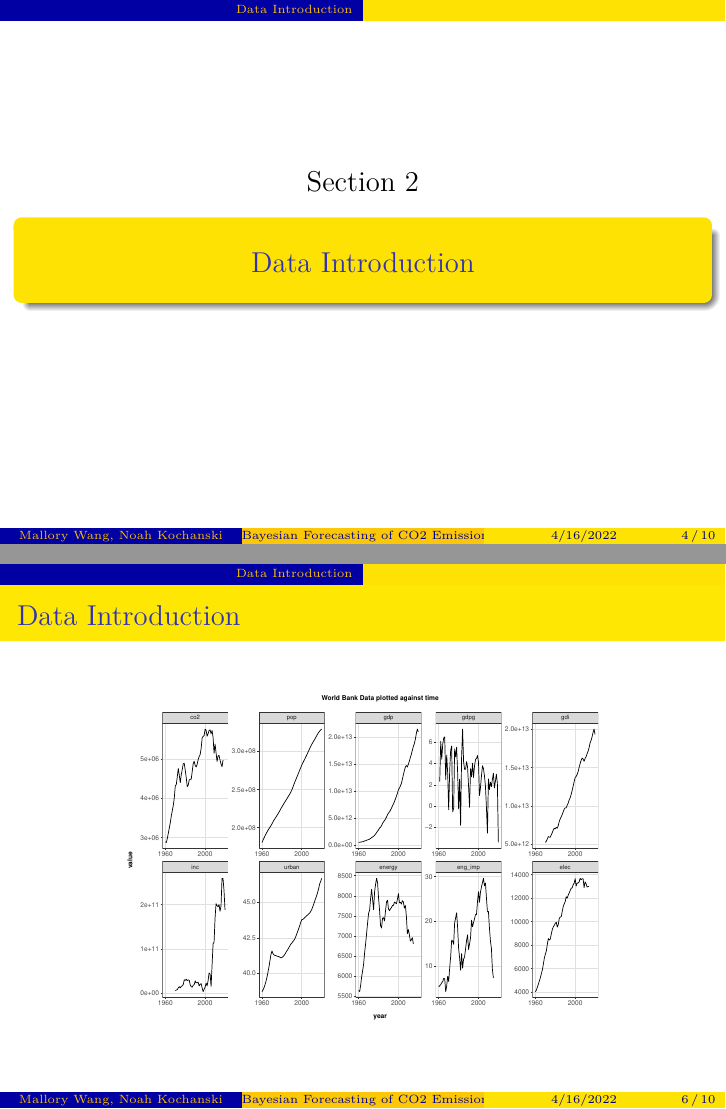
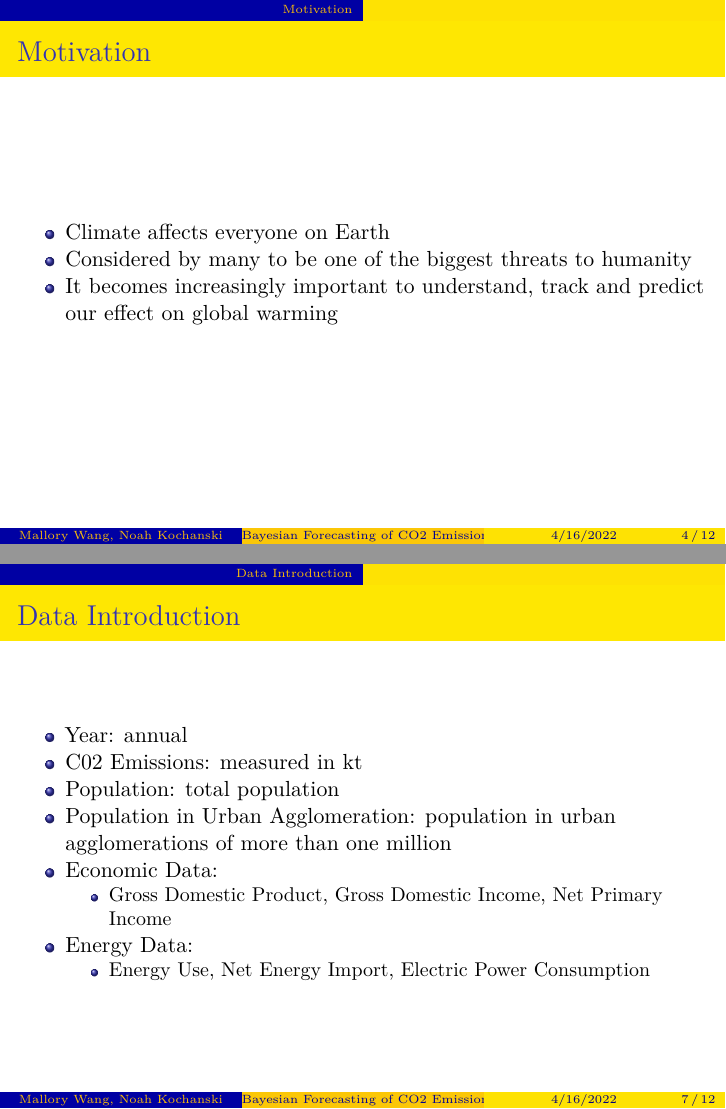
Before and after one commit to wangmallory/551Project, an R Markdown document (project_presentation.Rmd): pages 4 and 6 of 10 before the commit and pages 4 and 7 of 12 after it, joined at a grey line. Rendered offline with R 4.5, knitr and Pandoc, then LaTeX, with nearby package versions.

Commit message:
small changes

````diff
--- a/project_presentation.Rmd
+++ b/project_presentation.Rmd
@@ -21,13 +21,29 @@ knitr::read_chunk("2_eda_vis.R")
 ```
 # Motivation
 
+- Climate affects everyone on Earth
+- Considered by many to be one of the biggest threats to humanity
+- It becomes increasingly important to understand, track and predict our effect on global warming
 
 # Data Introduction
 
 ### Data Introduction
+
 - Data comes from the World Bank on the United States from 1960 to 2018
 - Includes CO2 emissions, economic data (GDP, GDI, primary income), and energy consumption
 - Many highly correlated variables
+
+### Data Introduction
+
+- Year: annual
+- C02 Emissions: measured in kt
+- Population: total population
+- Population in Urban Agglomeration: population in urban agglomerations of more than one million
+- Economic Data:
+  - Gross Domestic Product, Gross Domestic Income, Net Primary Income
+- Energy Data:
+  - Energy Use, Net Energy Import, Electric Power Consumption
+
 
 
 ### Data Introduction
````
Also changed, not shown: project_presentation.Rmd (1 more changed lines).
